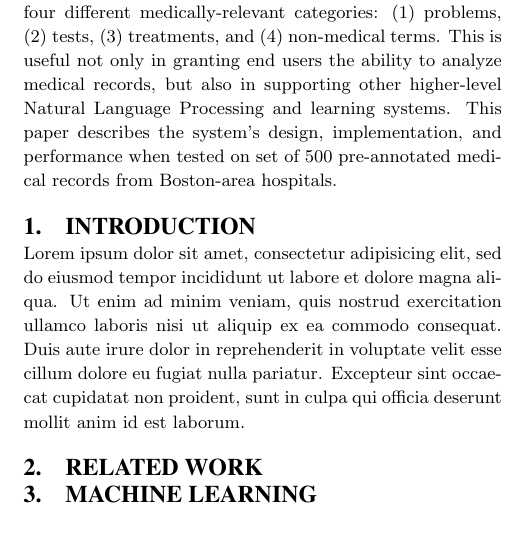
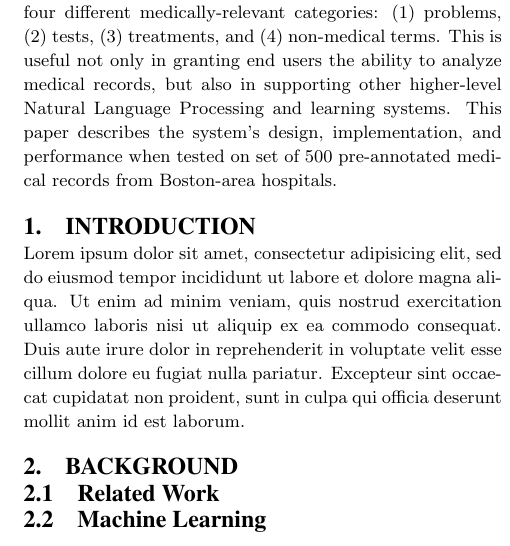
Before and after one commit to tnaumann/ConceptExtraction, a LaTeX document (paper/paper.tex): part of one column of page 1 of 5, cut so that both start at the same text. Compiled offline with pdfLaTeX.

Commit message:
fixed background sections

```diff
--- a/paper/paper.tex
+++ b/paper/paper.tex
@@ -59,9 +59,10 @@ In service of that end, we present an algorithm and system that is capable of cl
 
 Lorem ipsum dolor sit amet, consectetur adipisicing elit, sed do eiusmod tempor incididunt ut labore et dolore magna aliqua. Ut enim ad minim veniam, quis nostrud exercitation ullamco laboris nisi ut aliquip ex ea commodo consequat. Duis aute irure dolor in reprehenderit in voluptate velit esse cillum dolore eu fugiat nulla pariatur. Excepteur sint occaecat cupidatat non proident, sunt in culpa qui officia deserunt mollit anim id est laborum.
 
-\section{Related Work}
+\section{Background}
+\subsection{Related Work}
 
-\section{Machine Learning}
+\subsection{Machine Learning}
 
 Talk about multi-class classification
 
```
Also changed, not shown: paper/paper.tex (6 more changed lines).
